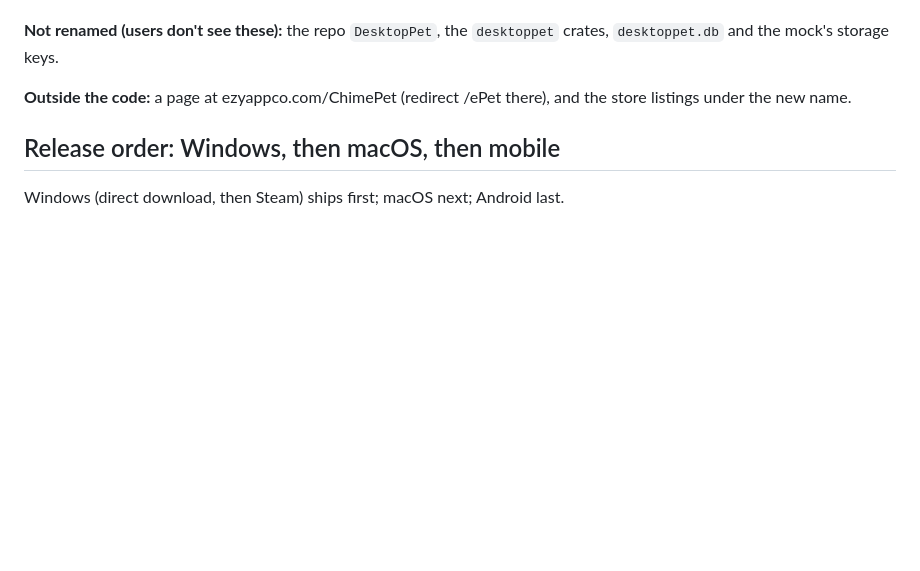
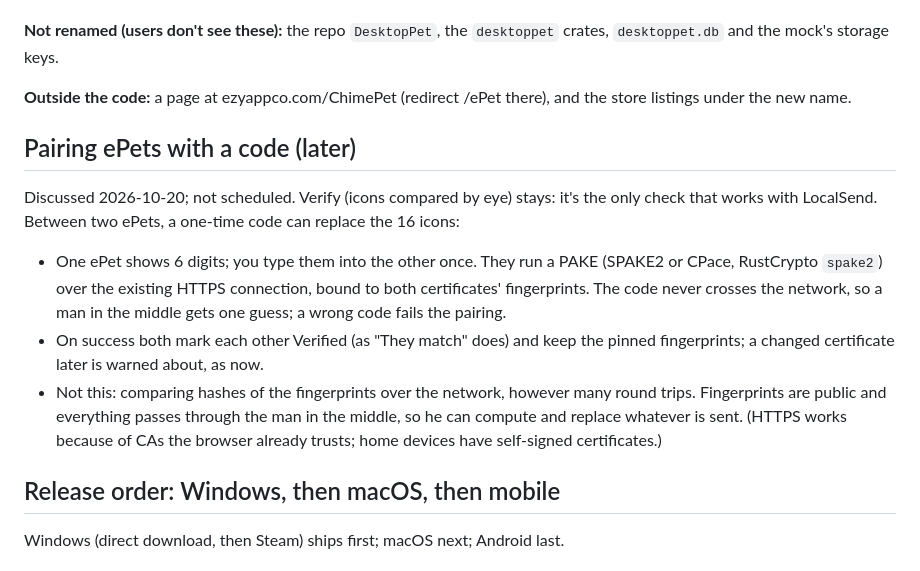
Before and after one commit to Shureby/DesktopPet, a Markdown page: docs/ROADMAP.md, the part around the change. Drawn GitHub-style; blank space fills up the shorter version.

Commit message:
ROADMAP: pairing ePets with a one-time code (PAKE), and why hashes over the network can't
Co-Authored-By: Claude Opus 5.5 <noreply@anthropic.com>
Claude-Session: https://claude.ai/code/session_01BLTpVKsqHZUJRffgrAedL8

```diff
--- a/docs/ROADMAP.md
+++ b/docs/ROADMAP.md
@@ -263,6 +263,22 @@ installer too (look for the `ePet` uninstall entry), or tell testers to.
 **Outside the code:** a page at ezyappco.com/ChimePet (redirect /ePet there), and the
 store listings under the new name.
 
+## Pairing ePets with a code (later)
+
+Discussed 2026-10-20; not scheduled. Verify (icons compared by eye) stays: it's the only
+check that works with LocalSend. Between two ePets, a one-time code can replace the 16
+icons:
+- One ePet shows 6 digits; you type them into the other once. They run a PAKE (SPAKE2 or
+  CPace, RustCrypto `spake2`) over the existing HTTPS connection, bound to both
+  certificates' fingerprints. The code never crosses the network, so a man in the middle
+  gets one guess; a wrong code fails the pairing.
+- On success both mark each other Verified (as "They match" does) and keep the pinned
+  fingerprints; a changed certificate later is warned about, as now.
+- Not this: comparing hashes of the fingerprints over the network, however many round
+  trips. Fingerprints are public and everything passes through the man in the middle, so
+  he can compute and replace whatever is sent. (HTTPS works because of CAs the browser
+  already trusts; home devices have self-signed certificates.)
+
 ## Release order: Windows, then macOS, then mobile
 
 Windows (direct download, then Steam) ships first; macOS next; Android last.
```
